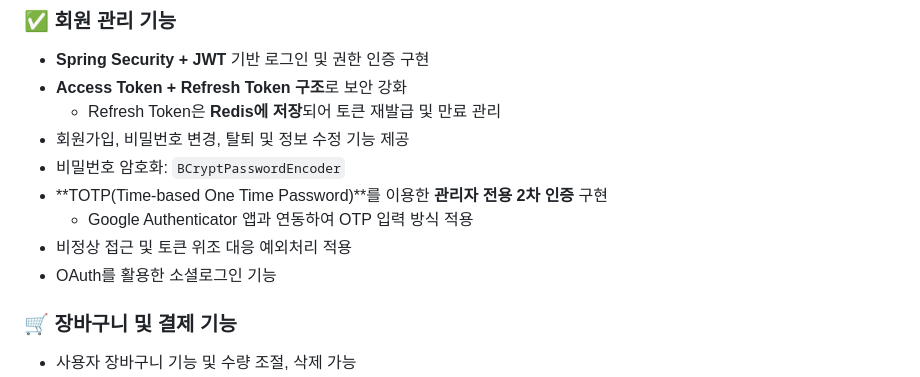
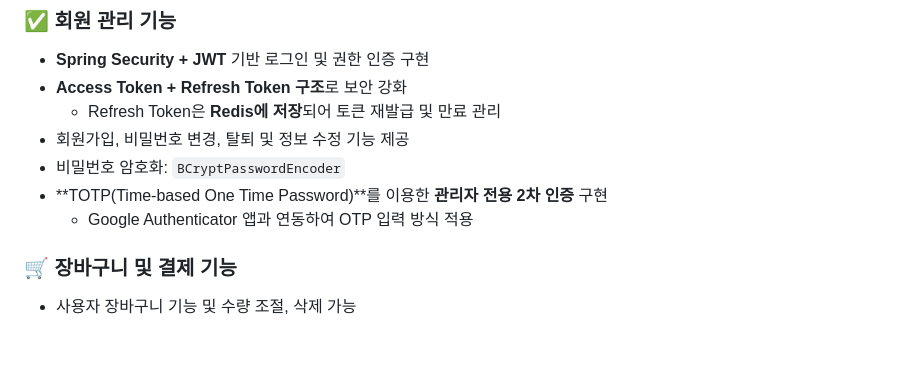
Before and after one commit to SSGINCFinal/show-ping-live, a Markdown page: README.md, the part around the change. Drawn GitHub-style; blank space fills up the shorter version.

```diff
--- a/README.md
+++ b/README.md
@@ -115,8 +115,6 @@
 - 비밀번호 암호화: `BCryptPasswordEncoder`
 - **TOTP(Time-based One Time Password)**를 이용한 **관리자 전용 2차 인증** 구현
   - Google Authenticator 앱과 연동하여 OTP 입력 방식 적용
-- 비정상 접근 및 토큰 위조 대응 예외처리 적용
-- OAuth를 활용한 소셜로그인 기능
 
 ### 🛒 장바구니 및 결제 기능
 - 사용자 장바구니 기능 및 수량 조절, 삭제 가능
```
